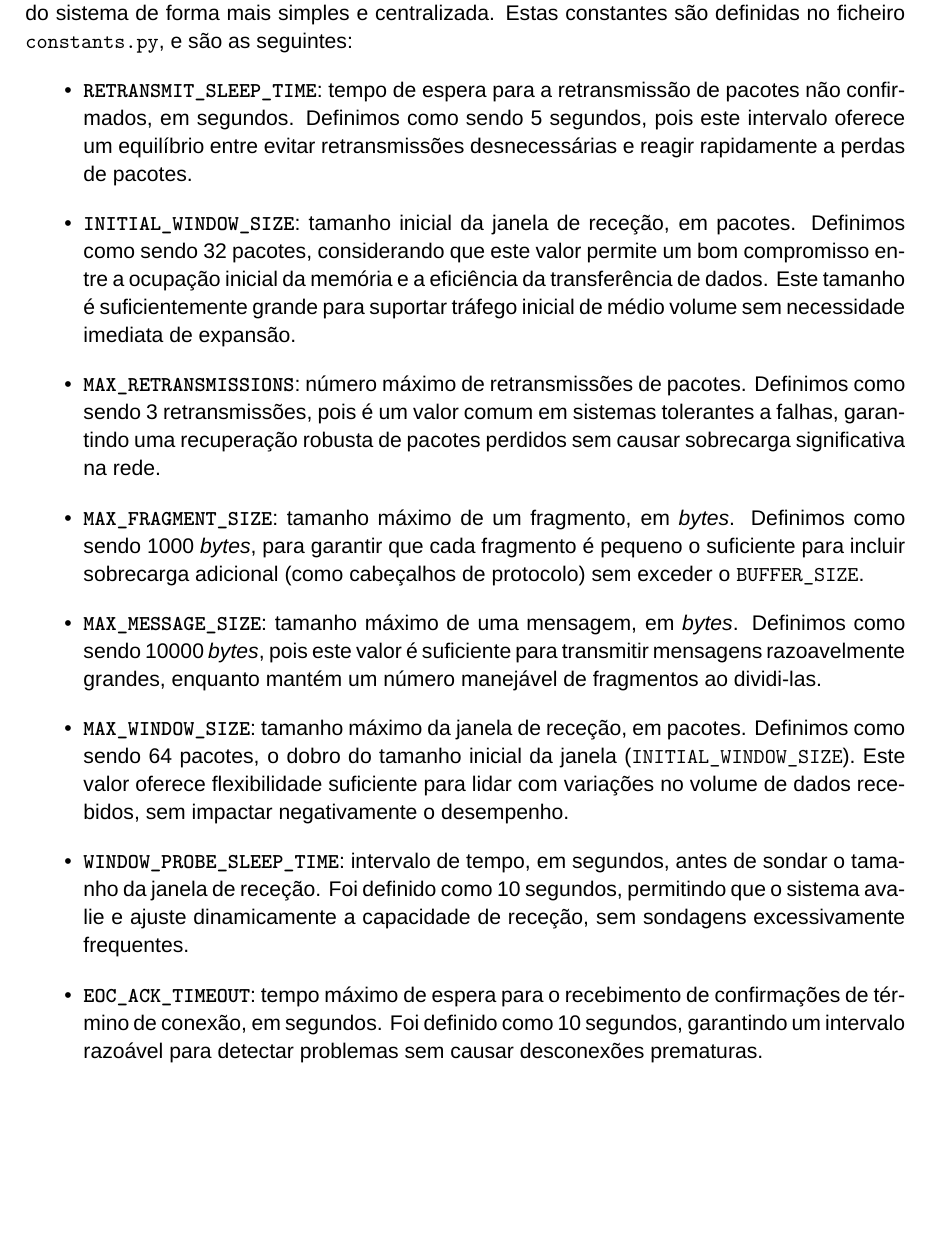
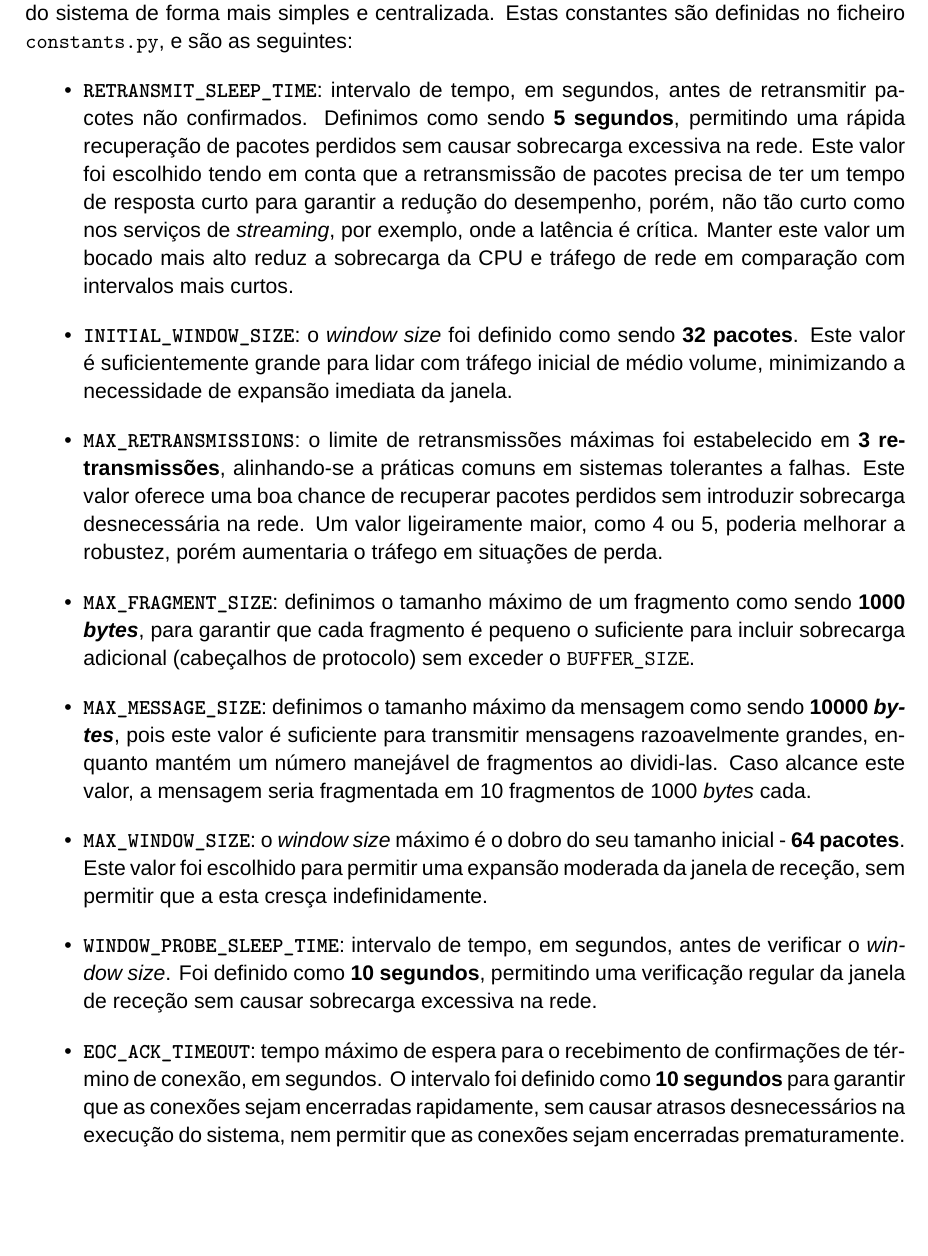
Before and after one commit to migueltc13/project-CC, a LaTeX document (report/main.tex): part of page 19 of 21, cut so that both start at the same text. Compiled offline with XeLaTeX; a missing font is replaced by an installed copy or a similar font.

Commit message:
Update report

```diff
--- a/report/main.tex
+++ b/report/main.tex
@@ -542,28 +542,30 @@ Ao longo da implementação, foram definidas várias constantes, que permitem a
 configuração do sistema de forma mais simples e centralizada. Estas constantes
 são definidas no ficheiro \texttt{constants.py}, e são as seguintes:
 \begin{itemize}
-    \item \textbf{\texttt{RETRANSMIT\_SLEEP\_TIME}}: tempo de espera para a retransmissão de pacotes não confirmados, em segundos.
-    Definimos como sendo 5 segundos, pois este intervalo oferece um equilíbrio entre evitar retransmissões desnecessárias e reagir
-    rapidamente a perdas de pacotes.
-    \item \textbf{\texttt{INITIAL\_WINDOW\_SIZE}}: tamanho inicial da janela de receção, em pacotes. Definimos como sendo 32 pacotes,
-    considerando que este valor permite um bom compromisso entre a ocupação inicial da memória e a eficiência da transferência de dados.
-    Este tamanho é suficientemente grande para suportar tráfego inicial de médio volume sem necessidade imediata de expansão.
-    \item \textbf{\texttt{MAX\_RETRANSMISSIONS}}: número máximo de retransmissões de pacotes. Definimos como sendo 3 retransmissões,
-    pois é um valor comum em sistemas tolerantes a falhas, garantindo uma recuperação robusta de pacotes perdidos sem causar sobrecarga
-    significativa na rede.
-    \item \textbf{\texttt{MAX\_FRAGMENT\_SIZE}}: tamanho máximo de um fragmento, em \textit{bytes}. Definimos como sendo 1000 \textit{bytes},
-    para garantir que cada fragmento é pequeno o suficiente para incluir sobrecarga adicional (como cabeçalhos de protocolo) sem exceder o
+    \item \textbf{\texttt{RETRANSMIT\_SLEEP\_TIME}}: intervalo de tempo, em segundos, antes de retransmitir pacotes não confirmados.
+    Definimos como sendo \textbf{5 segundos}, permitindo uma rápida recuperação de pacotes perdidos sem causar sobrecarga excessiva na rede.
+    Este valor foi escolhido tendo em conta que a retransmissão de pacotes precisa de ter um tempo de resposta curto para garantir a
+    redução do desempenho, porém, não tão curto como nos serviços de \textit{streaming}, por exemplo, onde a latência é crítica.
+    Manter este valor um bocado mais alto reduz a sobrecarga da CPU e tráfego de rede em comparação com intervalos mais curtos.
+    \item \textbf{\texttt{INITIAL\_WINDOW\_SIZE}}: o \textit{window size} foi definido como sendo \textbf{32 pacotes}.
+    Este valor é suficientemente grande para lidar com tráfego inicial de médio volume, minimizando a necessidade de expansão imediata da janela.
+    \item \textbf{\texttt{MAX\_RETRANSMISSIONS}}: o limite de retransmissões máximas foi estabelecido em \textbf{3 retransmissões},
+    alinhando-se a práticas comuns em sistemas tolerantes a falhas. Este valor oferece uma boa chance de recuperar pacotes perdidos sem
+    introduzir sobrecarga desnecessária na rede. Um valor ligeiramente maior, como 4 ou 5, poderia melhorar a robustez, porém aumentaria
+    o tráfego em situações de perda.
+    \item \textbf{\texttt{MAX\_FRAGMENT\_SIZE}}: definimos o tamanho máximo de um fragmento como sendo \textbf{1000 \textit{bytes}},
+    para garantir que cada fragmento é pequeno o suficiente para incluir sobrecarga adicional (cabeçalhos de protocolo) sem exceder o
     \texttt{BUFFER\_SIZE}.
-    \item \textbf{\texttt{MAX\_MESSAGE\_SIZE}}: tamanho máximo de uma mensagem, em \textit{bytes}. Definimos como sendo 10000 \textit{bytes},
+    \item \textbf{\texttt{MAX\_MESSAGE\_SIZE}}: definimos o tamanho máximo da mensagem como sendo \textbf{10000 \textit{bytes}},
     pois este valor é suficiente para transmitir mensagens razoavelmente grandes, enquanto mantém um número manejável de fragmentos ao dividi-las.
-    \item \textbf{\texttt{MAX\_WINDOW\_SIZE}}: tamanho máximo da janela de receção, em pacotes. Definimos como sendo 64 pacotes, o dobro do tamanho
-    inicial da janela (\texttt{INITIAL\_WINDOW\_SIZE}). Este valor oferece flexibilidade suficiente para lidar com variações no volume de
-    dados recebidos, sem impactar negativamente o desempenho.
-    \item \textbf{\texttt{WINDOW\_PROBE\_SLEEP\_TIME}}: intervalo de tempo, em segundos, antes de sondar o tamanho da janela de receção.
-    Foi definido como 10 segundos, permitindo que o sistema avalie e ajuste dinamicamente a capacidade de receção, sem sondagens excessivamente
-    frequentes.
+    Caso alcance este valor, a mensagem seria fragmentada em 10 fragmentos de 1000 \textit{bytes} cada.
+    \item \textbf{\texttt{MAX\_WINDOW\_SIZE}}: o \textit{window size} máximo é o dobro do seu tamanho inicial - \textbf{64 pacotes}.
+    Este valor foi escolhido para permitir uma expansão moderada da janela de receção, sem permitir que a esta cresça indefinidamente.
+    \item \textbf{\texttt{WINDOW\_PROBE\_SLEEP\_TIME}}: intervalo de tempo, em segundos, antes de verificar o \textit{window size}.
+    Foi definido como \textbf{10 segundos}, permitindo uma verificação regular da janela de receção sem causar sobrecarga excessiva na rede.
     \item \textbf{\texttt{EOC\_ACK\_TIMEOUT}}: tempo máximo de espera para o recebimento de confirmações de término de conexão, em segundos.
-    Foi definido como 10 segundos, garantindo um intervalo razoável para detectar problemas sem causar desconexões prematuras.
+    O intervalo foi definido como \textbf{10 segundos} para garantir que as conexões sejam encerradas rapidamente, sem causar atrasos
+    desnecessários na execução do sistema, nem permitir que as conexões sejam encerradas prematuramente.
 \end{itemize}
 
 
```
Also changed, not shown: report/output/main.pdf, report/main.tex (8 more changed lines).
